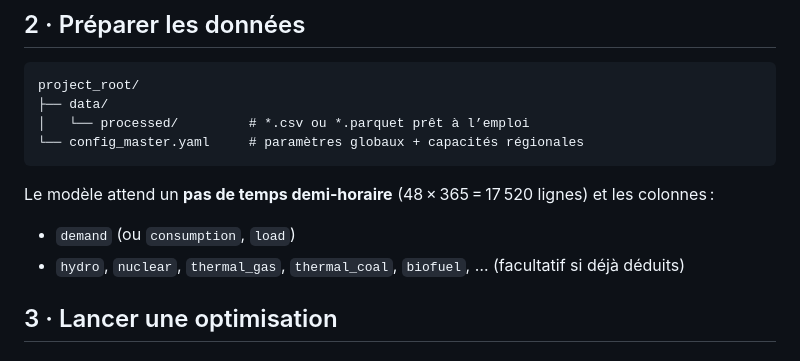
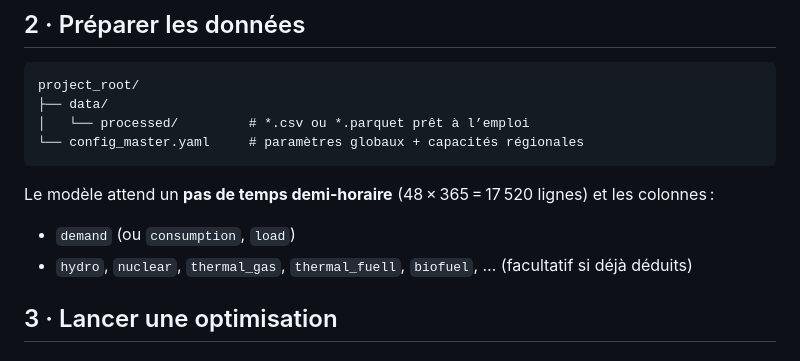
Before and after one commit to tishka04/regional_flex, a Markdown page: README.md, the part around the change. Drawn GitHub-style.

````diff
--- a/README.md
+++ b/README.md
@@ -17,7 +17,7 @@ project_root/
 ```
 Le modèle attend un **pas de temps demi‑horaire** (48 × 365 = 17 520 lignes) et les colonnes :
 - `demand` (ou `consumption`, `load`)
-- `hydro`, `nuclear`, `thermal_gas`, `thermal_coal`, `biofuel`, … (facultatif si déjà déduits)
+- `hydro`, `nuclear`, `thermal_gas`, `thermal_fuell`, `biofuel`, … (facultatif si déjà déduits)
 
 ## 3 · Lancer une optimisation
 
````
